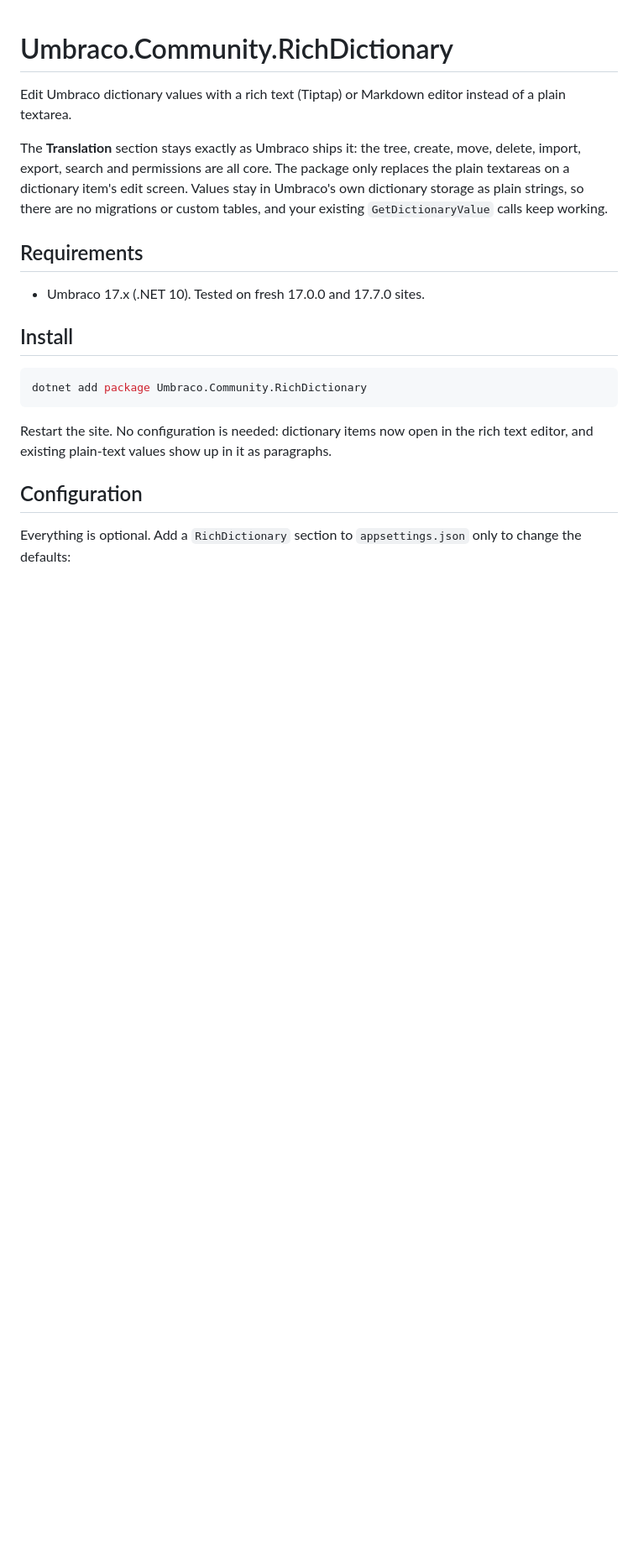
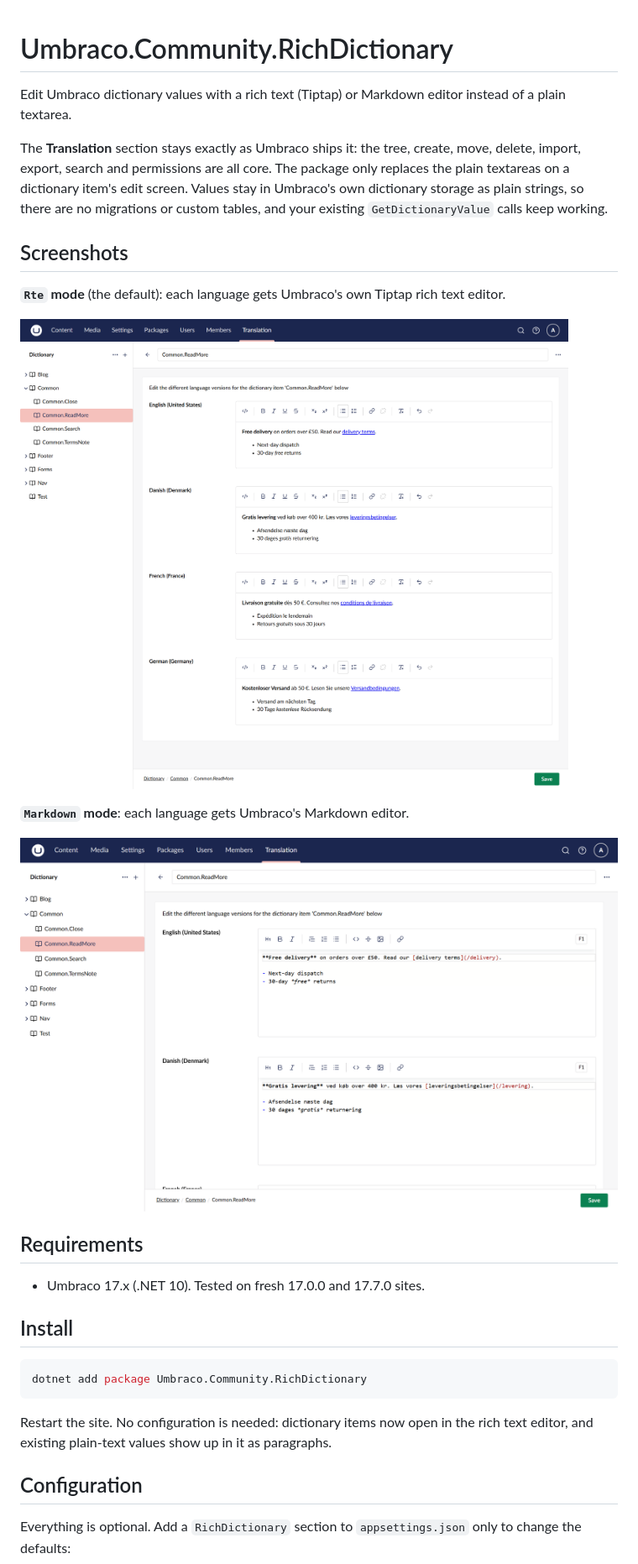
Before and after one commit to worm-brain/Umbraco.RichDictionary, a Markdown page: README.md, the part around the change. Shown at 84% size. GitHub-like rendering; pictures changed too: docs/images/editor-markdown.png (added), docs/images/editor-rte.png (added); blank space fills up the shorter version.

Commit message:
docs: add Rte and Markdown mode screenshots to the README
The images use absolute raw.githubusercontent.com URLs so they render on
nuget.org as well as GitHub; nuget.org does not resolve relative links.

Co-Authored-By: Claude Opus 5.5 <noreply@anthropic.com>
Claude-Session: https://claude.ai/code/session_01HhY3LksPuz3h5LhFPB2bcp

```diff
--- a/README.md
+++ b/README.md
@@ -3,6 +3,16 @@
 Edit Umbraco dictionary values with a rich text (Tiptap) or Markdown editor instead of a plain textarea.
 
 The **Translation** section stays exactly as Umbraco ships it: the tree, create, move, delete, import, export, search and permissions are all core. The package only replaces the plain textareas on a dictionary item's edit screen. Values stay in Umbraco's own dictionary storage as plain strings, so there are no migrations or custom tables, and your existing `GetDictionaryValue` calls keep working.
+
+## Screenshots
+
+**`Rte` mode** (the default): each language gets Umbraco's own Tiptap rich text editor.
+
+![A dictionary item in Rte mode, with a Tiptap rich text editor for each language](https://raw.githubusercontent.com/worm-brain/Umbraco.RichDictionary/main/docs/images/editor-rte.png)
+
+**`Markdown` mode**: each language gets Umbraco's Markdown editor.
+
+![A dictionary item in Markdown mode, with a Markdown editor for each language](https://raw.githubusercontent.com/worm-brain/Umbraco.RichDictionary/main/docs/images/editor-markdown.png)
 
 ## Requirements
 
```
